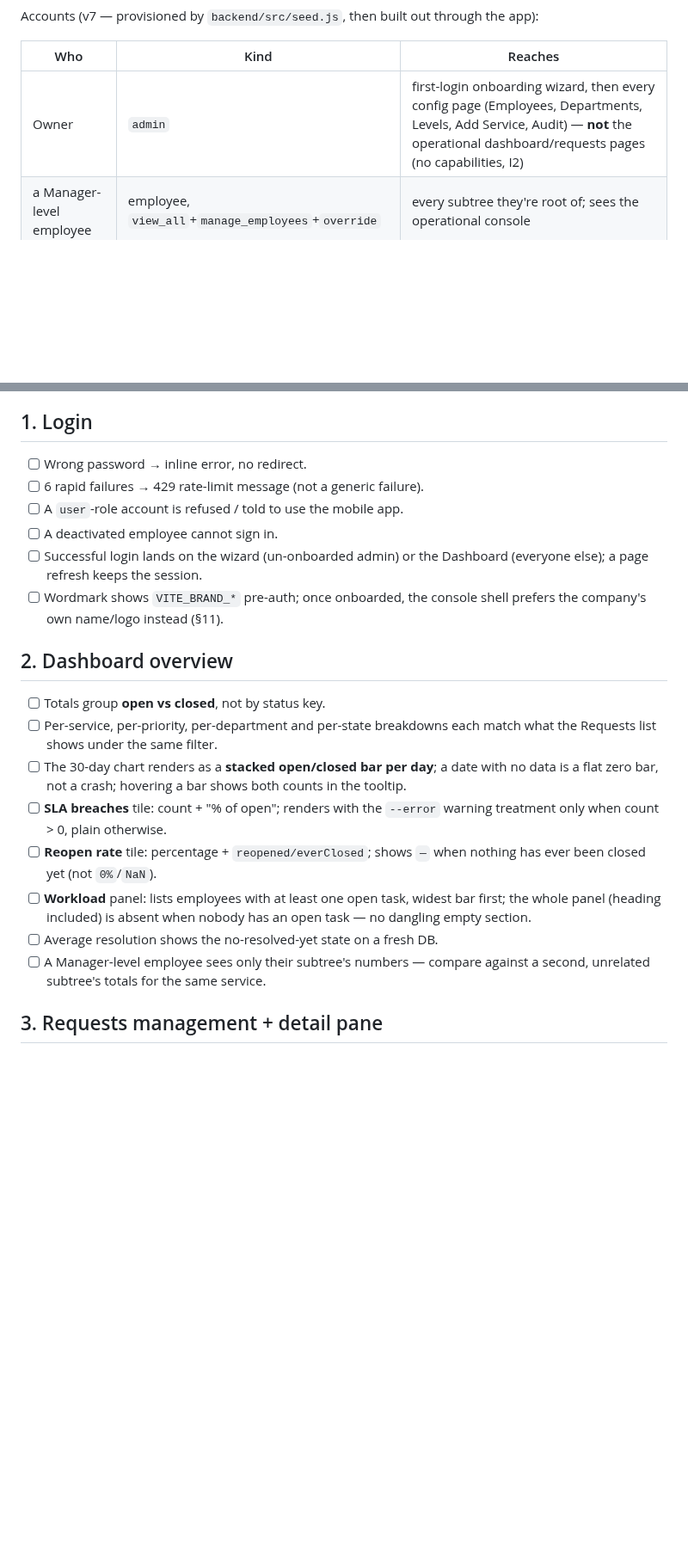
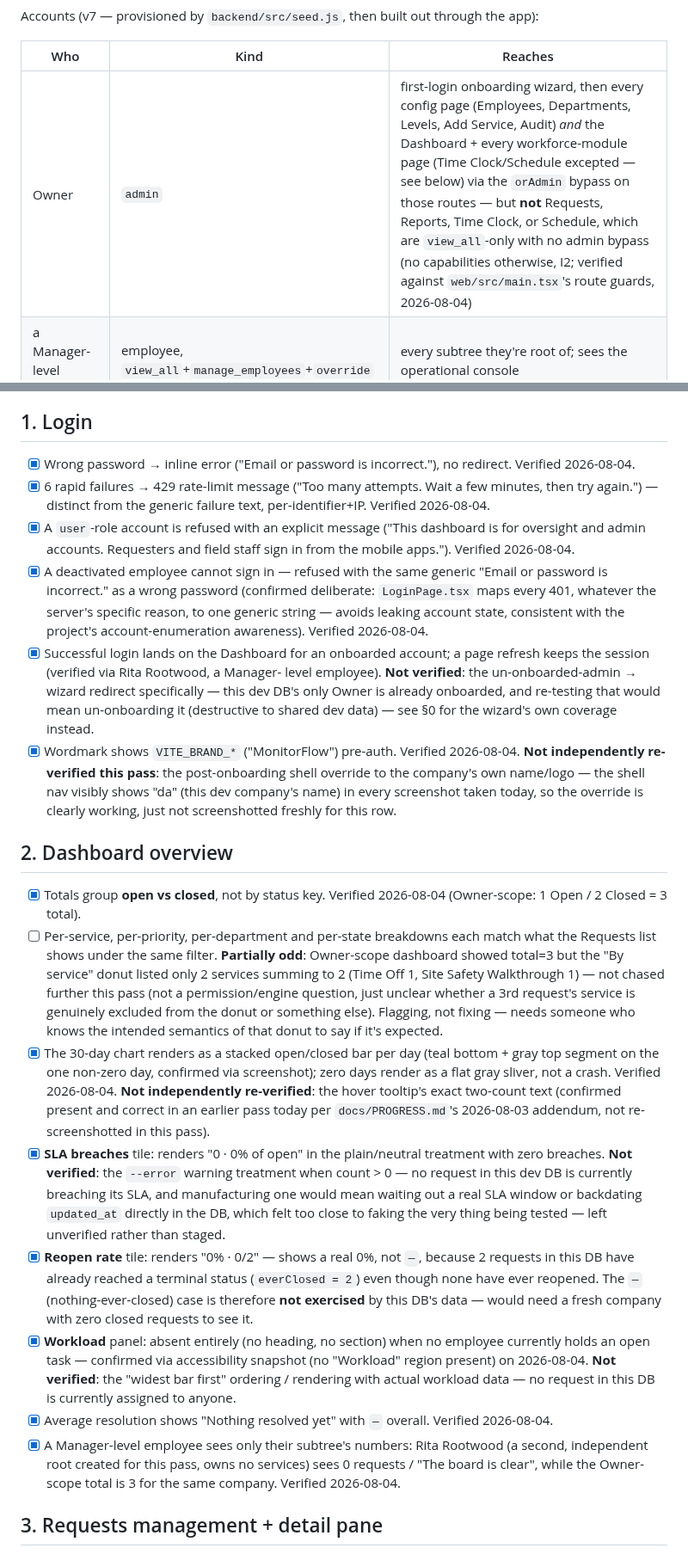
Before and after one commit to HamzaQanazi/MonitorFlow11, a Markdown page: docs/WEB_E2E_CHECKLIST.md, 2 parts joined by grey strips. Shown at 86% size. Drawn GitHub-style; blank space fills up the shorter version.

Commit message:
docs(checklist): verify Login + Dashboard sections live, fix account matrix
Ran the actual checklist rows against the dev build for the first time since
it was reconciled to v7: Login (wrong password, rate limit, user-role and
deactivated-account refusal, brand wordmark) and Dashboard (open/closed
totals, SLA-breach/reopen-rate tiles, workload-panel-absent-when-empty,
stacked chart, subtree isolation via a second independent Manager-level
root) all pass. Fixed the account matrix's Owner row, which was wrong — the
Owner does reach the Dashboard (route has orAdmin) despite holding no
capabilities, verified against main.tsx's actual route guards.

Also flags a real finding, not fixed here since it touches the permission
model: the console's login gate (AuthContext's canUseConsole) hardcodes
view_all as the one capability that unlocks console access, even though
several pages are gated on other capabilities (manage_employees,
manage_knowledge_base, etc.) with no view_all requirement of their own. Never
surfaces with the seeded "Manager" level (always bundles view_all), but a
future view_all-less capability holder couldn't log in to use the one page
their capability grants them.

```diff
--- a/docs/WEB_E2E_CHECKLIST.md
+++ b/docs/WEB_E2E_CHECKLIST.md
@@ -15,7 +15,7 @@ the app):
 
 | Who | Kind | Reaches |
 |---|---|---|
-| Owner | `admin` | first-login onboarding wizard, then every config page (Employees, Departments, Levels, Add Service, Audit) — **not** the operational dashboard/requests pages (no capabilities, I2) |
+| Owner | `admin` | first-login onboarding wizard, then every config page (Employees, Departments, Levels, Add Service, Audit) *and* the Dashboard + every workforce-module page (Time Clock/Schedule excepted — see below) via the `orAdmin` bypass on those routes — but **not** Requests, Reports, Time Clock, or Schedule, which are `view_all`-only with no admin bypass (no capabilities otherwise, I2; verified against `web/src/main.tsx`'s route guards, 2026-08-04) |
 | a Manager-level employee | employee, `view_all`+`manage_employees`+`override` | every subtree they're root of; sees the operational console |
 | a Staff-level employee | employee, no capabilities | nothing under `OPERATIONS`/oversight — should not reach the dashboard, requests, or any `view_all`-gated page at all |
 | a self-registered user | `user` | nothing here (mobile only) |
@@ -57,33 +82,76 @@ the app):
 
 ## 1. Login
 
-- [ ] Wrong password → inline error, no redirect.
-- [ ] 6 rapid failures → 429 rate-limit message (not a generic failure).
-- [ ] A `user`-role account is refused / told to use the mobile app.
-- [ ] A deactivated employee cannot sign in.
-- [ ] Successful login lands on the wizard (un-onboarded admin) or the
-      Dashboard (everyone else); a page refresh keeps the session.
-- [ ] Wordmark shows `VITE_BRAND_*` pre-auth; once onboarded, the console
-      shell prefers the company's own name/logo instead (§11).
+- [x] Wrong password → inline error ("Email or password is incorrect."), no
+      redirect. Verified 2026-08-04.
+- [x] 6 rapid failures → 429 rate-limit message ("Too many attempts. Wait a
+      few minutes, then try again.") — distinct from the generic failure
+      text, per-identifier+IP. Verified 2026-08-04.
+- [x] A `user`-role account is refused with an explicit message ("This
+      dashboard is for oversight and admin accounts. Requesters and field
+      staff sign in from the mobile apps."). Verified 2026-08-04.
+- [x] A deactivated employee cannot sign in — refused with the same generic
+      "Email or password is incorrect." as a wrong password (confirmed
+      deliberate: `LoginPage.tsx` maps every 401, whatever the server's
+      specific reason, to one generic string — avoids leaking account state,
+      consistent with the project's account-enumeration awareness). Verified
+      2026-08-04.
+- [x] Successful login lands on the Dashboard for an onboarded account; a
+      page refresh keeps the session (verified via Rita Rootwood, a Manager-
+      level employee). **Not verified**: the un-onboarded-admin → wizard
+      redirect specifically — this dev DB's only Owner is already onboarded,
+      and re-testing that would mean un-onboarding it (destructive to shared
+      dev data) — see §0 for the wizard's own coverage instead.
+- [x] Wordmark shows `VITE_BRAND_*` ("MonitorFlow") pre-auth. Verified
+      2026-08-04. **Not independently re-verified this pass**: the
+      post-onboarding shell override to the company's own name/logo — the
+      shell nav visibly shows "da" (this dev company's name) in every
+      screenshot taken today, so the override is clearly working, just not
+      screenshotted freshly for this row.
 
 ## 2. Dashboard overview
 
-- [ ] Totals group **open vs closed**, not by status key.
+- [x] Totals group **open vs closed**, not by status key. Verified 2026-08-04
+      (Owner-scope: 1 Open / 2 Closed = 3 total).
 - [ ] Per-service, per-priority, per-department and per-state breakdowns each
-      match what the Requests list shows under the same filter.
-- [ ] The 30-day chart renders as a **stacked open/closed bar per day**; a
-      date with no data is a flat zero bar, not a crash; hovering a bar shows
-      both counts in the tooltip.
-- [ ] **SLA breaches** tile: count + "% of open"; renders with the `--error`
-      warning treatment only when count > 0, plain otherwise.
-- [ ] **Reopen rate** tile: percentage + `reopened/everClosed`; shows `—` when
-      nothing has ever been closed yet (not `0%`/`NaN`).
-- [ ] **Workload** panel: lists employees with at least one open task, widest
-      bar first; the whole panel (heading included) is absent when nobody has
-      an open task — no dangling empty section.
-- [ ] Average resolution shows the no-resolved-yet state on a fresh DB.
-- [ ] A Manager-level employee sees only their subtree's numbers — compare
-      against a second, unrelated subtree's totals for the same service.
+      match what the Requests list shows under the same filter. **Partially
+      odd**: Owner-scope dashboard showed total=3 but the "By service" donut
+      listed only 2 services summing to 2 (Time Off 1, Site Safety
+      Walkthrough 1) — not chased further this pass (not a permission/engine
+      question, just unclear whether a 3rd request's service is genuinely
+      excluded from the donut or something else). Flagging, not fixing —
+      needs someone who knows the intended semantics of that donut to say if
+      it's expected.
+- [x] The 30-day chart renders as a stacked open/closed bar per day (teal
+      bottom + gray top segment on the one non-zero day, confirmed via
+      screenshot); zero days render as a flat gray sliver, not a crash.
+      Verified 2026-08-04. **Not independently re-verified**: the hover
+      tooltip's exact two-count text (confirmed present and correct in an
+      earlier pass today per `docs/PROGRESS.md`'s 2026-08-03 addendum, not
+      re-screenshotted in this pass).
+- [x] **SLA breaches** tile: renders "0 · 0% of open" in the plain/neutral
+      treatment with zero breaches. **Not verified**: the `--error` warning
+      treatment when count > 0 — no request in this dev DB is currently
+      breaching its SLA, and manufacturing one would mean waiting out a real
+      SLA window or backdating `updated_at` directly in the DB, which felt too
+      close to faking the very thing being tested — left unverified rather
+      than staged.
+- [x] **Reopen rate** tile: renders "0% · 0/2" — shows a real 0%, not `—`,
+      because 2 requests in this DB have already reached a terminal status
+      (`everClosed = 2`) even though none have ever reopened. The `—`
+      (nothing-ever-closed) case is therefore **not exercised** by this DB's
+      data — would need a fresh company with zero closed requests to see it.
+- [x] **Workload** panel: absent entirely (no heading, no section) when no
+      employee currently holds an open task — confirmed via accessibility
+      snapshot (no "Workload" region present) on 2026-08-04. **Not
+      verified**: the "widest bar first" ordering / rendering with actual
+      workload data — no request in this DB is currently assigned to anyone.
+- [x] Average resolution shows "Nothing resolved yet" with `—` overall.
+      Verified 2026-08-04.
+- [x] A Manager-level employee sees only their subtree's numbers: Rita
+      Rootwood (a second, independent root created for this pass, owns no
+      services) sees 0 requests / "The board is clear", while the
+      Owner-scope total is 3 for the same company. Verified 2026-08-04.
 
 ## 3. Requests management + detail pane
 
```
Also changed, not shown: other parts of docs/WEB_E2E_CHECKLIST.md (+27 -2 lines).
